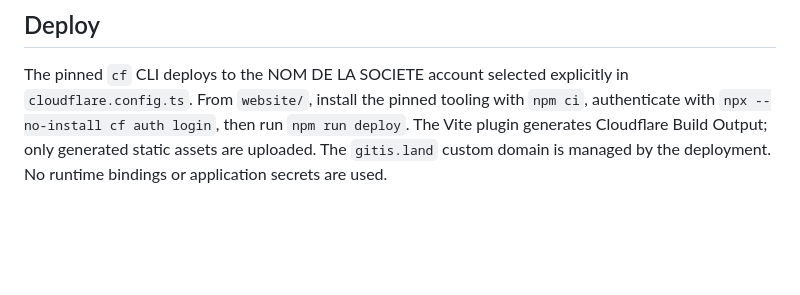
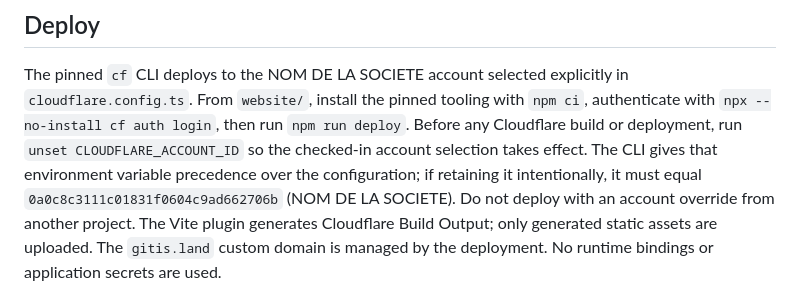
Before and after one commit to nomdelasociete/git-island, a Markdown page: website/README.md, the part around the change. Drawn GitHub-style; blank space fills up the shorter version.

Commit message:
Document Cloudflare account override precedence

```diff
--- a/website/README.md
+++ b/website/README.md
@@ -66,7 +66,12 @@ droplet splash and expanding water ripples; pause and reduced motion apply.
 The pinned `cf` CLI deploys to the NOM DE LA SOCIETE account selected explicitly
 in `cloudflare.config.ts`. From `website/`, install the pinned tooling with
 `npm ci`, authenticate with `npx --no-install cf auth login`, then run
-`npm run deploy`. The Vite plugin generates Cloudflare Build
+`npm run deploy`. Before any Cloudflare build or deployment, run
+`unset CLOUDFLARE_ACCOUNT_ID` so the checked-in account selection takes effect.
+The CLI gives that environment variable precedence over the configuration; if
+retaining it intentionally, it must equal `0a0c8c3111c01831f0604c9ad662706b`
+(NOM DE LA SOCIETE). Do not deploy with an account override from another project.
+The Vite plugin generates Cloudflare Build
 Output; only generated static assets are uploaded. The `gitis.land` custom domain
 is managed by the deployment. No runtime bindings or application secrets are used.
 
```
